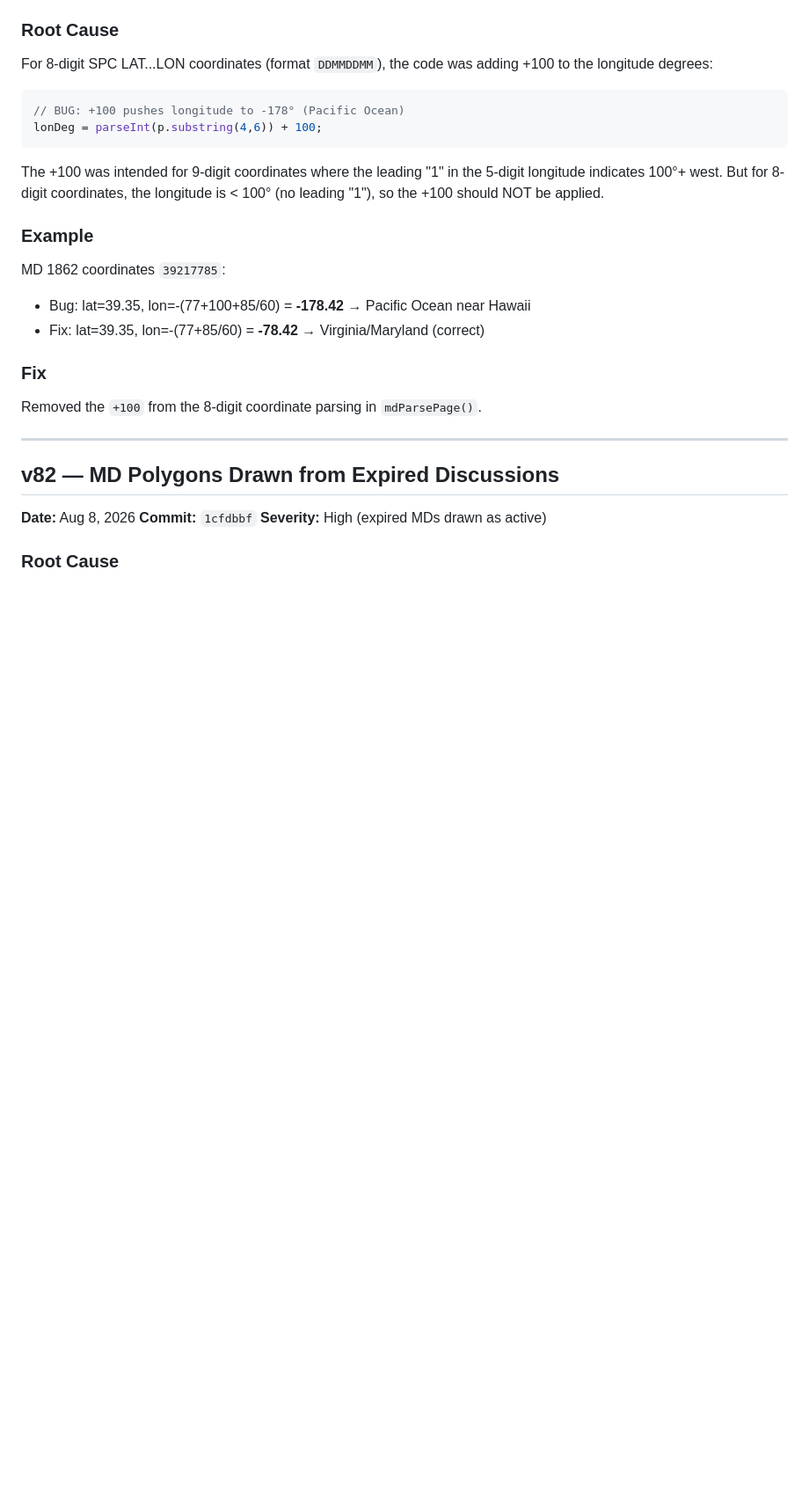
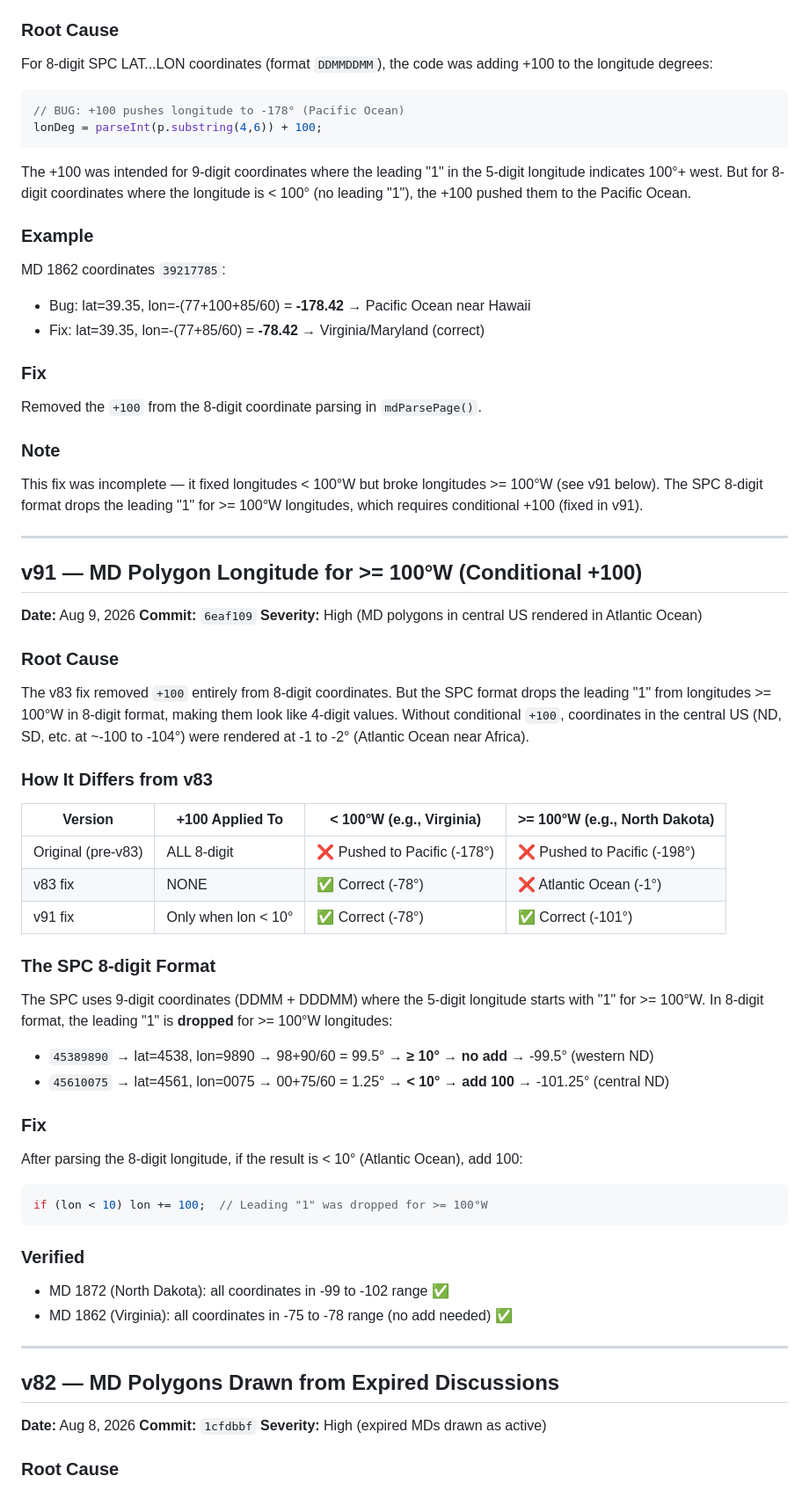
Before and after one commit to Kn-weather/Skywarn-Storm-Spot-US, a Markdown page: BUG_FIXES.md, the part around the change. Shown at 88% size. GitHub-like rendering; blank space fills up the shorter version.

Commit message:
Update BUG_FIXES.md: add v91 entry + clarify v83 vs v91 difference
Added v91 entry documenting the conditional +100 fix for MD polygon
longitudes >= 100°W. Added a comparison table showing how v83 and v91
differ:

| Version | +100 Applied To | < 100°W | >= 100°W |
|---------|----------------|---------|----------|
| Original | ALL 8-digit | ❌ Pacific | ❌ Pacific |
| v83 | NONE | ✅ Correct | ❌ Atlantic |
| v91 | Only when lon < 10° | ✅ Correct | ✅ Correct |

Also added a "Note" to the v83 entry explaining it was incomplete and
pointing to v91 for the full fix.

````diff
--- a/BUG_FIXES.md
+++ b/BUG_FIXES.md
@@ -17,7 +17,7 @@ For 8-digit SPC LAT...LON coordinates (format `DDMMDDMM`), the code was adding +
 lonDeg = parseInt(p.substring(4,6)) + 100;
 ```
 
-The +100 was intended for 9-digit coordinates where the leading "1" in the 5-digit longitude indicates 100°+ west. But for 8-digit coordinates, the longitude is < 100° (no leading "1"), so the +100 should NOT be applied.
+The +100 was intended for 9-digit coordinates where the leading "1" in the 5-digit longitude indicates 100°+ west. But for 8-digit coordinates where the longitude is < 100° (no leading "1"), the +100 pushed them to the Pacific Ocean.
 
 ### Example
 MD 1862 coordinates `39217785`:
@@ -26,6 +26,42 @@ MD 1862 coordinates `39217785`:
 
 ### Fix
 Removed the `+100` from the 8-digit coordinate parsing in `mdParsePage()`.
+
+### Note
+This fix was incomplete — it fixed longitudes < 100°W but broke longitudes >= 100°W (see v91 below). The SPC 8-digit format drops the leading "1" for >= 100°W longitudes, which requires conditional +100 (fixed in v91).
+
+---
+
+## v91 — MD Polygon Longitude for >= 100°W (Conditional +100)
+
+**Date:** Aug 9, 2026
+**Commit:** `6eaf109`
+**Severity:** High (MD polygons in central US rendered in Atlantic Ocean)
+
+### Root Cause
+The v83 fix removed `+100` entirely from 8-digit coordinates. But the SPC format drops the leading "1" from longitudes >= 100°W in 8-digit format, making them look like 4-digit values. Without conditional `+100`, coordinates in the central US (ND, SD, etc. at ~-100 to -104°) were rendered at -1 to -2° (Atlantic Ocean near Africa).
+
+### How It Differs from v83
+| Version | +100 Applied To | < 100°W (e.g., Virginia) | >= 100°W (e.g., North Dakota) |
+|---------|----------------|--------------------------|-------------------------------|
+| Original (pre-v83) | ALL 8-digit | ❌ Pushed to Pacific (-178°) | ❌ Pushed to Pacific (-198°) |
+| v83 fix | NONE | ✅ Correct (-78°) | ❌ Atlantic Ocean (-1°) |
+| v91 fix | Only when lon < 10° | ✅ Correct (-78°) | ✅ Correct (-101°) |
+
+### The SPC 8-digit Format
+The SPC uses 9-digit coordinates (DDMM + DDDMM) where the 5-digit longitude starts with "1" for >= 100°W. In 8-digit format, the leading "1" is **dropped** for >= 100°W longitudes:
+- `45389890` → lat=4538, lon=9890 → 98+90/60 = 99.5° → **≥ 10° → no add** → -99.5° (western ND)
+- `45610075` → lat=4561, lon=0075 → 00+75/60 = 1.25° → **< 10° → add 100** → -101.25° (central ND)
+
+### Fix
+After parsing the 8-digit longitude, if the result is < 10° (Atlantic Ocean), add 100:
+```js
+if (lon < 10) lon += 100;  // Leading "1" was dropped for >= 100°W
+```
+
+### Verified
+- MD 1872 (North Dakota): all coordinates in -99 to -102 range ✅
+- MD 1862 (Virginia): all coordinates in -75 to -78 range (no add needed) ✅
 
 ---
 
````
